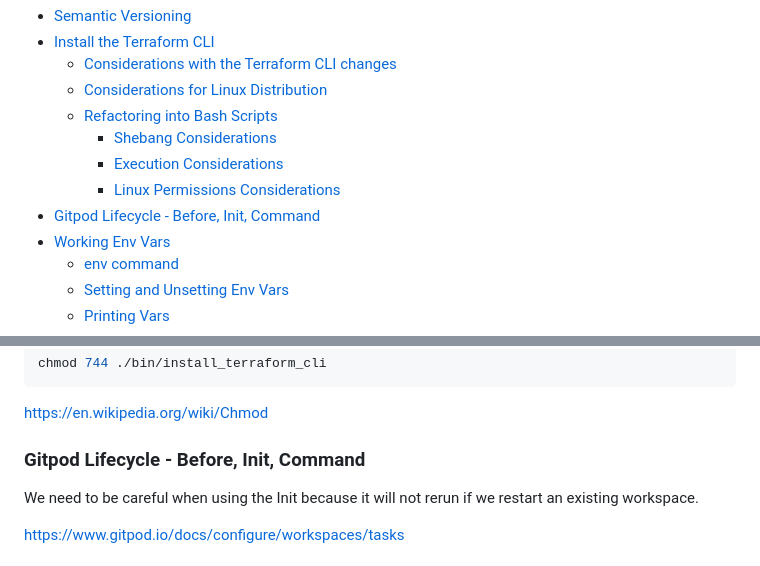
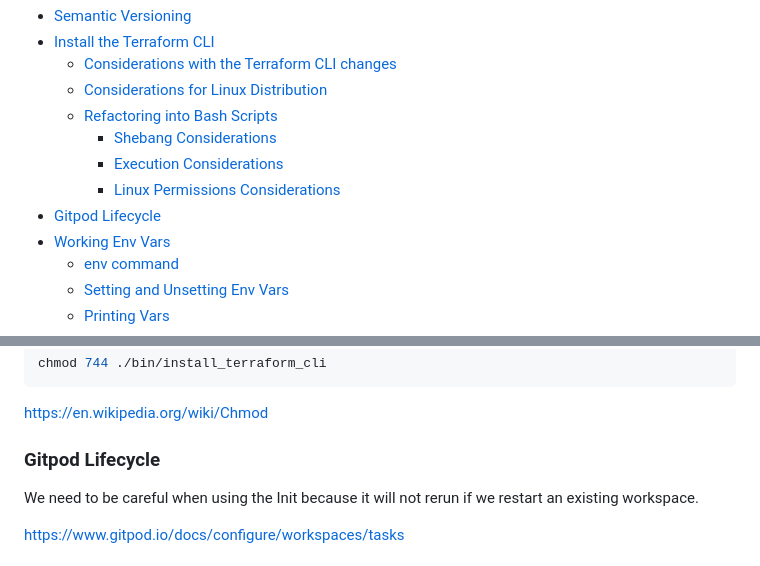
Before and after one commit to Farid-Atmani/terraform-beginner-bootcamp-2023, a Markdown page: journal/week0.md, 2 parts joined by grey strips. Drawn GitHub-style.

```diff
--- a/journal/week0.md
+++ b/journal/week0.md
@@ -10,7 +10,7 @@
     - [Shebang Considerations](#shebang-considerations)
     - [Execution Considerations](#execution-considerations)
     - [Linux Permissions Considerations](#github-lifecycle-before-init-command)
-- [Gitpod Lifecycle - Before, Init, Command](#gitpod-lifecycle---before---init---command)
+- [Gitpod Lifecycle](#gitpod-lifecycle)
 - [Working Env Vars](#working-env-vars)
   - [env command](#env-command)
   - [Setting and Unsetting Env Vars](#setting-and-unsetting-env-vars)
@@ -124,7 +124,7 @@ chmod 744 ./bin/install_terraform_cli
 
 https://en.wikipedia.org/wiki/Chmod
 
-### Gitpod Lifecycle - Before, Init, Command
+### Gitpod Lifecycle
 
 We need to be careful when using the Init because it will not rerun if we restart an existing workspace.
 
```
